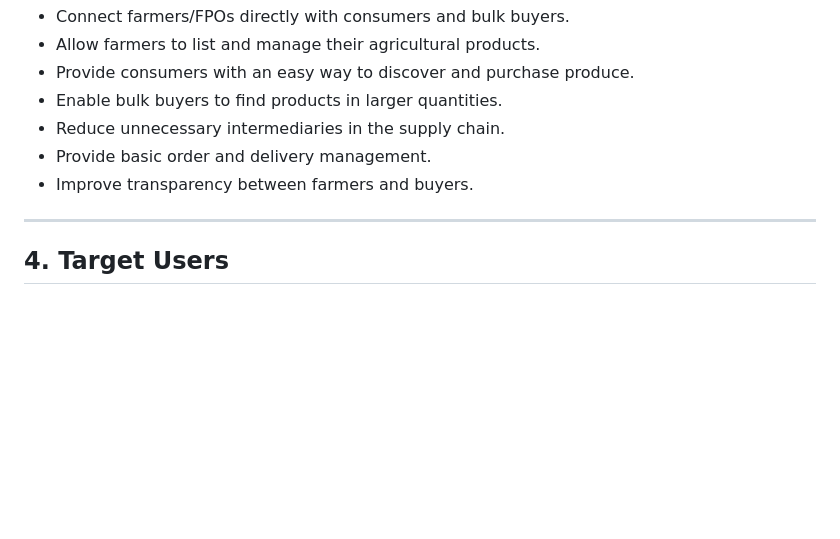
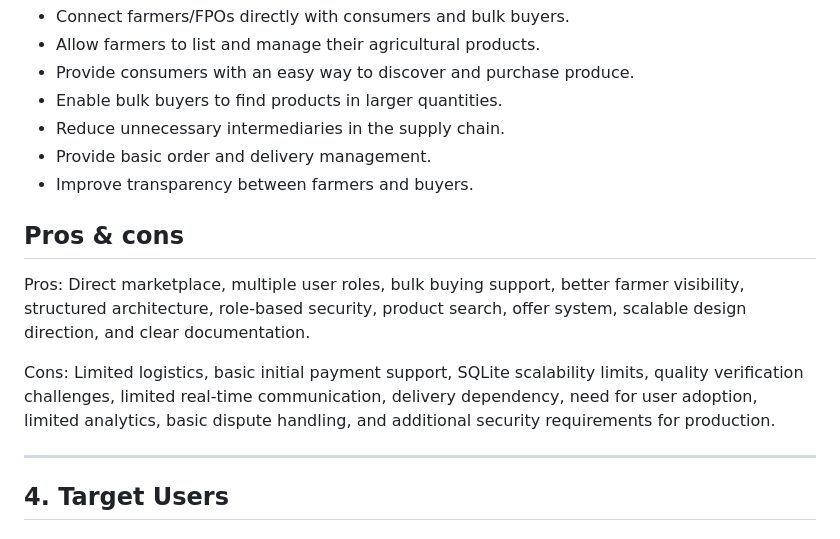
Before and after one commit to Adityatrip4666/FarmDirect, a Markdown page: README.md, the part around the change. Rendered like a GitHub page; blank space fills up the shorter version.

Commit message:
Add pros and cons section to README
Added pros and cons section to the README.

```diff
--- a/README.md
+++ b/README.md
@@ -29,6 +29,11 @@ The main objectives of FarmDirect are:
 * Reduce unnecessary intermediaries in the supply chain.
 * Provide basic order and delivery management.
 * Improve transparency between farmers and buyers.
+
+## Pros & cons
+Pros: Direct marketplace, multiple user roles, bulk buying support, better farmer visibility, structured architecture, role-based security, product search, offer system, scalable design direction, and clear documentation.
+
+Cons: Limited logistics, basic initial payment support, SQLite scalability limits, quality verification challenges, limited real-time communication, delivery dependency, need for user adoption, limited analytics, basic dispute handling, and additional security requirements for production.
 
 ---
 
```
